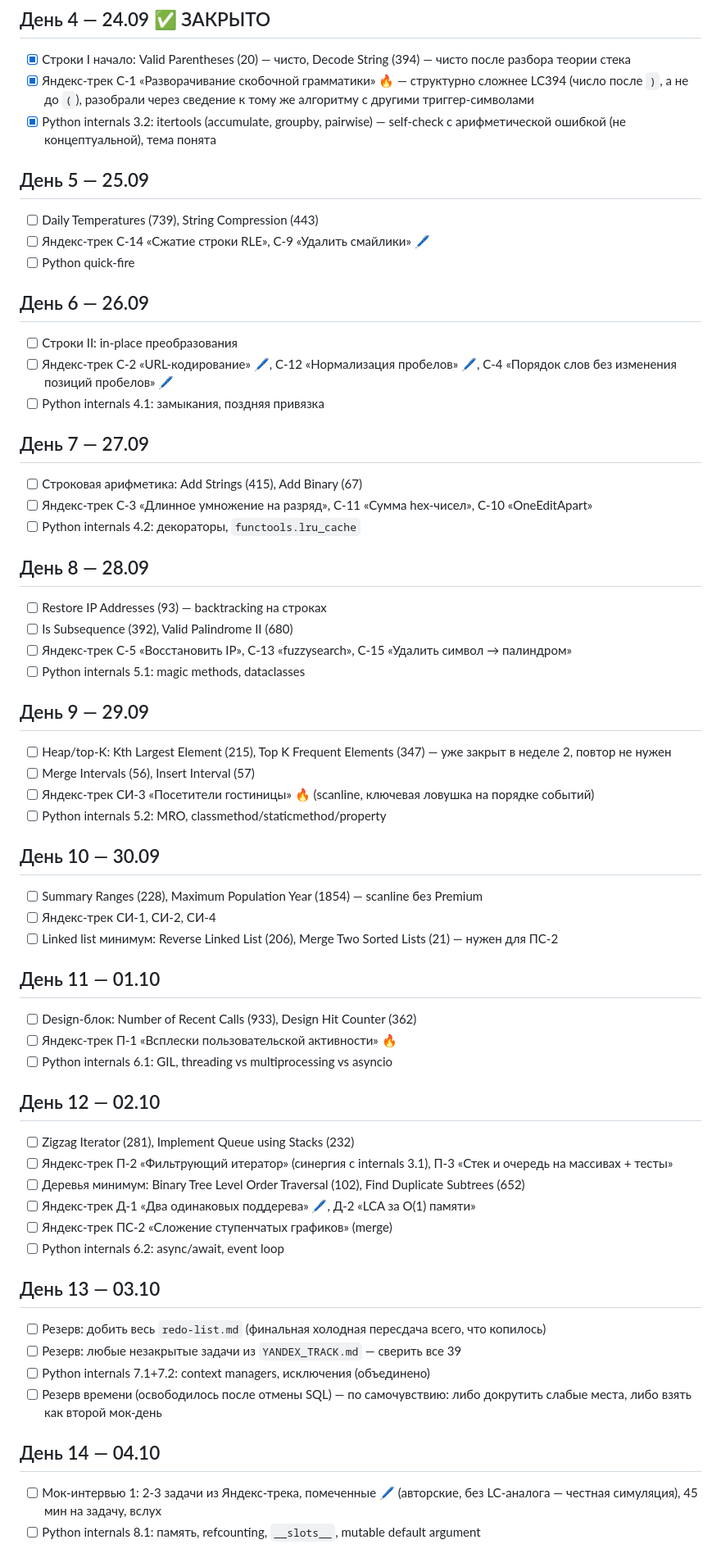
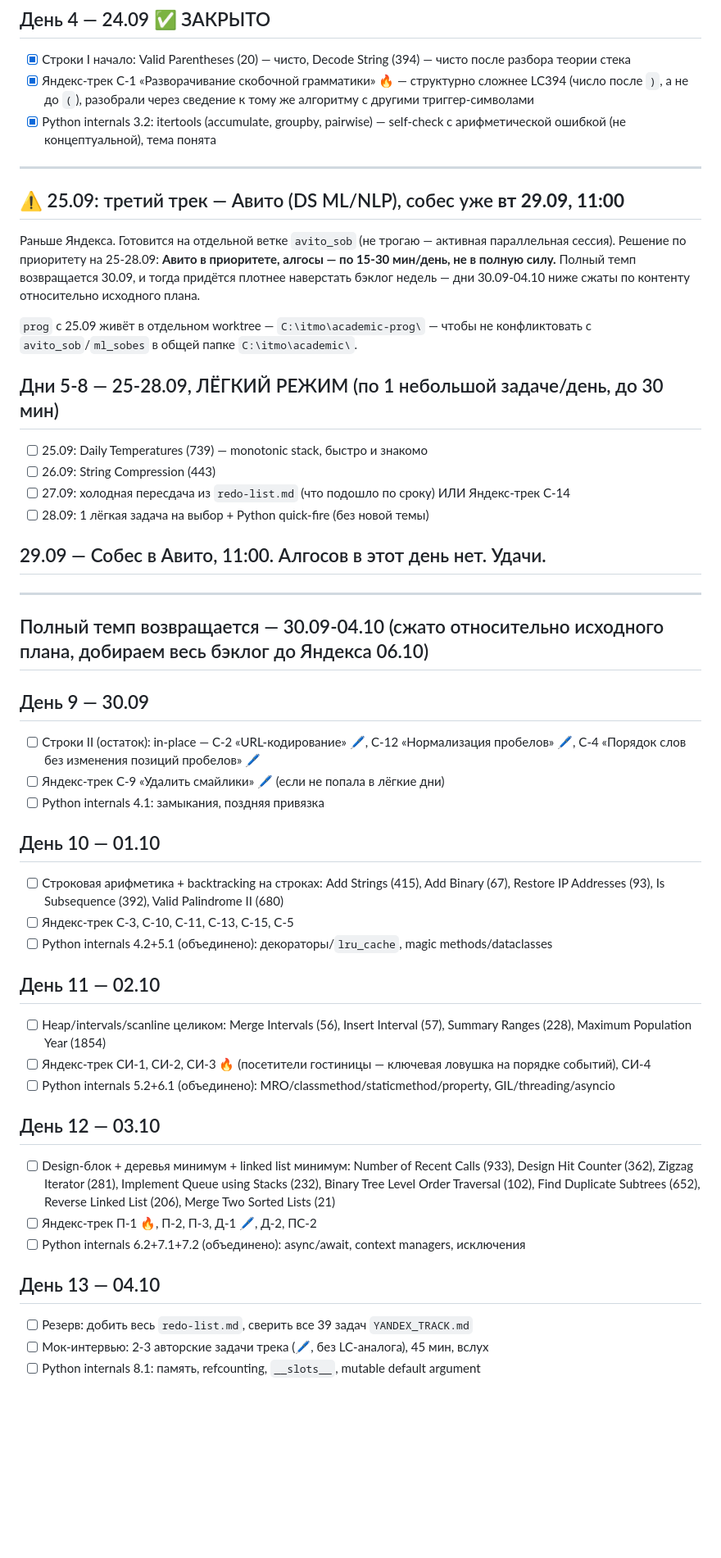
Before and after one commit to ViktorVaskin98/academic, a Markdown page: interview-prep/SPRINT.md, the part around one of its changes. Shown at 82% size. Drawn GitHub-style; blank space fills up the shorter version.

Commit message:
feat: fold in third interview track (Avito, 29.09), split into worktree
Avito DS ML/NLP interview surfaced for 29.09 11:00, earlier than
Yandex (06.10) and prepared separately on avito_sob. Per user
decision: light algo touch (~15-30 min/day) for 25-28.09, full focus
on Avito, algo pace resumes 30.09. Compresses days 9-14 (30.09-04.10)
to absorb the backlog that would have spread across the original
days 5-15, keeping 05.10 as the pre-Yandex light/no-new-material day.

Also moves prog to its own git worktree (C:\itmo\academic-prog)
since the shared directory now gets branch-switched by concurrent
avito_sob/ml_sobes sessions, causing checkout conflicts.

Co-Authored-By: Claude Sonnet 5 <noreply@anthropic.com>

```diff
--- a/interview-prep/SPRINT.md
+++ b/interview-prep/SPRINT.md
@@ -39,58 +41,48 @@
 - [x] Яндекс-трек С-1 «Разворачивание скобочной грамматики» 🔥 — структурно сложнее LC394 (число после `)`, а не до `(`), разобрали через сведение к тому же алгоритму с другими триггер-символами
 - [x] Python internals 3.2: itertools (accumulate, groupby, pairwise) — self-check с арифметической ошибкой (не концептуальной), тема понята
 
-## День 5 — 25.09
-- [ ] Daily Temperatures (739), String Compression (443)
-- [ ] Яндекс-трек С-14 «Сжатие строки RLE», С-9 «Удалить смайлики» 🖊
-- [ ] Python quick-fire
+---
 
-## День 6 — 26.09
-- [ ] Строки II: in-place преобразования
-- [ ] Яндекс-трек С-2 «URL-кодирование» 🖊, С-12 «Нормализация пробелов» 🖊, С-4 «Порядок слов без изменения позиций пробелов» 🖊
+## ⚠️ 25.09: третий трек — Авито (DS ML/NLP), собес уже **вт 29.09, 11:00**
+
+Раньше Яндекса. Готовится на отдельной ветке `avito_sob` (не трогаю — активная параллельная сессия). Решение по приоритету на 25-28.09: **Авито в приоритете, алгосы — по 15-30 мин/день, не в полную силу.** Полный темп возвращается 30.09, и тогда придётся плотнее наверстать бэклог недель — дни 30.09-04.10 ниже сжаты по контенту относительно исходного плана.
+
+`prog` с 25.09 живёт в отдельном worktree — `C:\itmo\academic-prog\` — чтобы не конфликтовать с `avito_sob`/`ml_sobes` в общей папке `C:\itmo\academic\`.
+
+## Дни 5-8 — 25-28.09, ЛЁГКИЙ РЕЖИМ (по 1 небольшой задаче/день, до 30 мин)
+- [ ] 25.09: Daily Temperatures (739) — monotonic stack, быстро и знакомо
+- [ ] 26.09: String Compression (443)
+- [ ] 27.09: холодная пересдача из `redo-list.md` (что подошло по сроку) ИЛИ Яндекс-трек С-14
+- [ ] 28.09: 1 лёгкая задача на выбор + Python quick-fire (без новой темы)
+
+## 29.09 — Собес в Авито, 11:00. Алгосов в этот день нет. Удачи.
+
+---
+
+## Полный темп возвращается — 30.09-04.10 (сжато относительно исходного плана, добираем весь бэклог до Яндекса 06.10)
+
+## День 9 — 30.09
+- [ ] Строки II (остаток): in-place — С-2 «URL-кодирование» 🖊, С-12 «Нормализация пробелов» 🖊, С-4 «Порядок слов без изменения позиций пробелов» 🖊
+- [ ] Яндекс-трек С-9 «Удалить смайлики» 🖊 (если не попала в лёгкие дни)
 - [ ] Python internals 4.1: замыкания, поздняя привязка
 
-## День 7 — 27.09
-- [ ] Строковая арифметика: Add Strings (415), Add Binary (67)
-- [ ] Яндекс-трек С-3 «Длинное умножение на разряд», С-11 «Сумма hex-чисел», С-10 «OneEditApart»
-- [ ] Python internals 4.2: декораторы, `functools.lru_cache`
+## День 10 — 01.10
+- [ ] Строковая арифметика + backtracking на строках: Add Strings (415), Add Binary (67), Restore IP Addresses (93), Is Subsequence (392), Valid Palindrome II (680)
+- [ ] Яндекс-трек С-3, С-10, С-11, С-13, С-15, С-5
+- [ ] Python internals 4.2+5.1 (объединено): декораторы/`lru_cache`, magic methods/dataclasses
 
-## День 8 — 28.09
-- [ ] Restore IP Addresses (93) — backtracking на строках
-- [ ] Is Subsequence (392), Valid Palindrome II (680)
-- [ ] Яндекс-трек С-5 «Восстановить IP», С-13 «fuzzysearch», С-15 «Удалить символ → палиндром»
-- [ ] Python internals 5.1: magic methods, dataclasses
+## День 11 — 02.10
+- [ ] Heap/intervals/scanline целиком: Merge Intervals (56), Insert Interval (57), Summary Ranges (228), Maximum Population Year (1854)
+- [ ] Яндекс-трек СИ-1, СИ-2, СИ-3 🔥 (посетители гостиницы — ключевая ловушка на порядке событий), СИ-4
+- [ ] Python internals 5.2+6.1 (объединено): MRO/classmethod/staticmethod/property, GIL/threading/asyncio
 
-## День 9 — 29.09
-- [ ] Heap/top-K: Kth Largest Element (215), Top K Frequent Elements (347) — уже закрыт в неделе 2, повтор не нужен
-- [ ] Merge Intervals (56), Insert Interval (57)
-- [ ] Яндекс-трек СИ-3 «Посетители гостиницы» 🔥 (scanline, ключевая ловушка на порядке событий)
-- [ ] Python internals 5.2: MRO, classmethod/staticmethod/property
+## День 12 — 03.10
+- [ ] Design-блок + деревья минимум + linked list минимум: Number of Recent Calls (933), Design Hit Counter (362), Zigzag Iterator (281), Implement Queue using Stacks (232), Binary Tree Level Order Traversal (102), Find Duplicate Subtrees (652), Reverse Linked List (206), Merge Two Sorted Lists (21)
+- [ ] Яндекс-трек П-1 🔥, П-2, П-3, Д-1 🖊, Д-2, ПС-2
+- [ ] Python internals 6.2+7.1+7.2 (объединено): async/await, context managers, исключения
 
-## День 10 — 30.09
-- [ ] Summary Ranges (228), Maximum Population Year (1854) — scanline без Premium
-- [ ] Яндекс-трек СИ-1, СИ-2, СИ-4
-- [ ] Linked list минимум: Reverse Linked List (206), Merge Two Sorted Lists (21) — нужен для ПС-2
-
-## День 11 — 01.10
-- [ ] Design-блок: Number of Recent Calls (933), Design Hit Counter (362)
-- [ ] Яндекс-трек П-1 «Всплески пользовательской активности» 🔥
-- [ ] Python internals 6.1: GIL, threading vs multiprocessing vs asyncio
-
-## День 12 — 02.10
-- [ ] Zigzag Iterator (281), Implement Queue using Stacks (232)
-- [ ] Яндекс-трек П-2 «Фильтрующий итератор» (синергия с internals 3.1), П-3 «Стек и очередь на массивах + тесты»
-- [ ] Деревья минимум: Binary Tree Level Order Traversal (102), Find Duplicate Subtrees (652)
-- [ ] Яндекс-трек Д-1 «Два одинаковых поддерева» 🖊, Д-2 «LCA за O(1) памяти»
-- [ ] Яндекс-трек ПС-2 «Сложение ступенчатых графиков» (merge)
-- [ ] Python internals 6.2: async/await, event loop
-
-## День 13 — 03.10
-- [ ] Резерв: добить весь `redo-list.md` (финальная холодная пересдача всего, что копилось)
-- [ ] Резерв: любые незакрытые задачи из `YANDEX_TRACK.md` — сверить все 39
-- [ ] Python internals 7.1+7.2: context managers, исключения (объединено)
-- [ ] Резерв времени (освободилось после отмены SQL) — по самочувствию: либо докрутить слабые места, либо взять как второй мок-день
-
-## День 14 — 04.10
-- [ ] Мок-интервью 1: 2-3 задачи из Яндекс-трека, помеченные 🖊 (авторские, без LC-аналога — честная симуляция), 45 мин на задачу, вслух
+## День 13 — 04.10
+- [ ] Резерв: добить весь `redo-list.md`, сверить все 39 задач `YANDEX_TRACK.md`
+- [ ] Мок-интервью: 2-3 авторские задачи трека (🖊, без LC-аналога), 45 мин, вслух
 - [ ] Python internals 8.1: память, refcounting, `__slots__`, mutable default argument
 
```
Also changed, not shown: other parts of interview-prep/SPRINT.md (+6 -3 lines).
